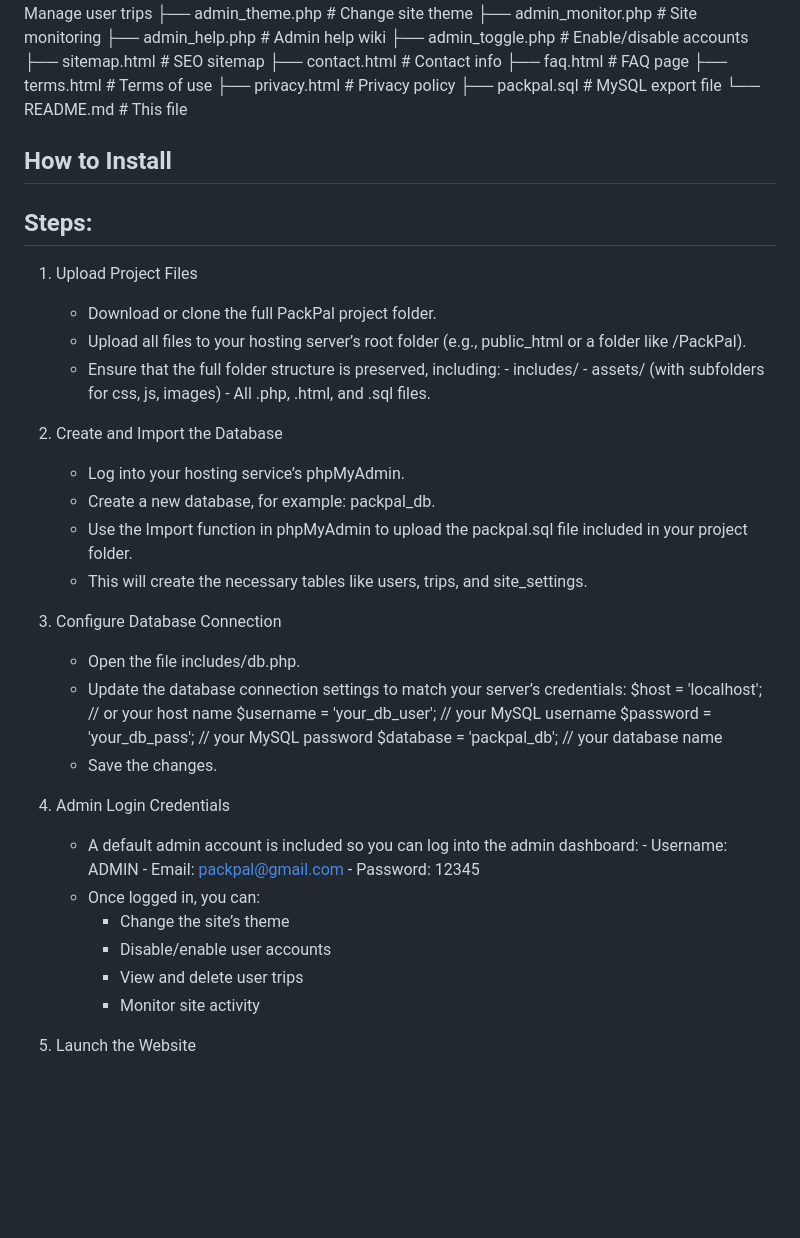
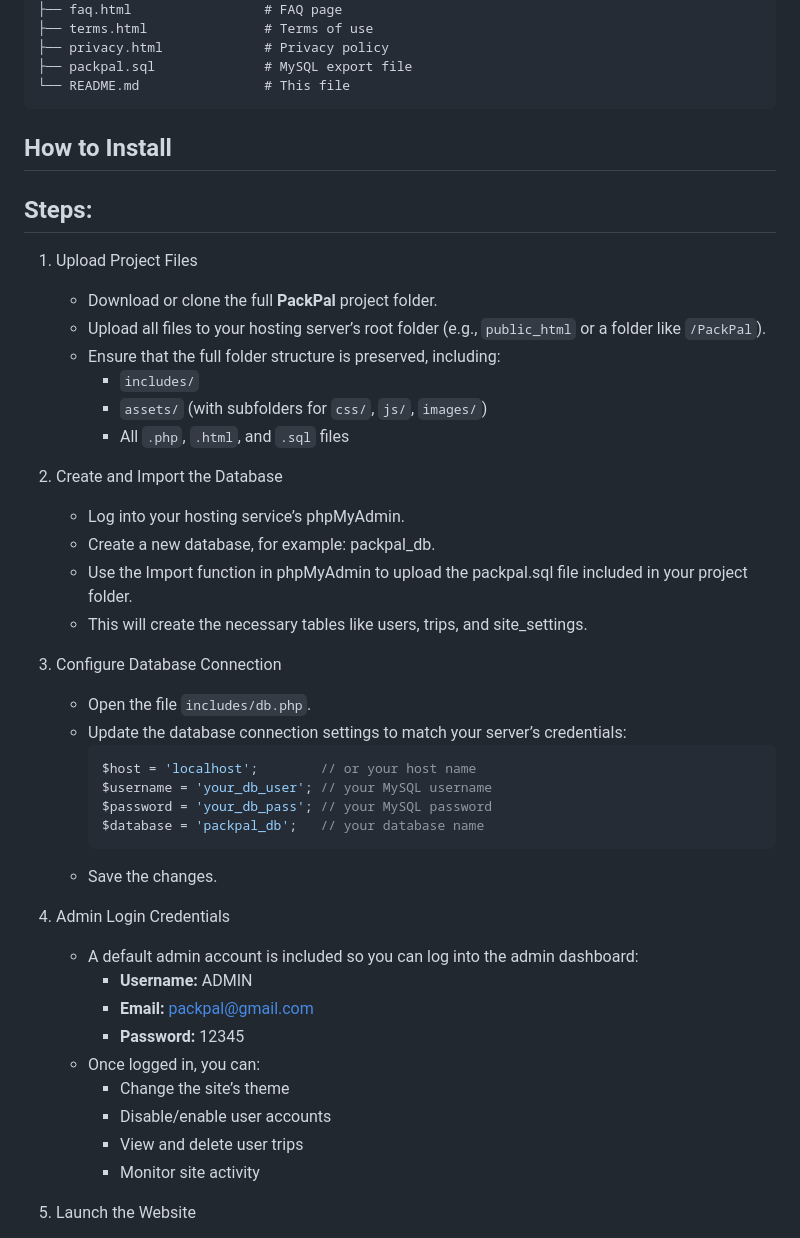
Before and after one commit to BatoolR04/PackPal, a Markdown page: README.md, the part around one of its changes. Drawn GitHub-style; blank space fills up the shorter version.

````diff
--- a/README.md
+++ b/README.md
@@ -59,18 +72,19 @@ PackPal/
 ├── privacy.html             # Privacy policy
 ├── packpal.sql              # MySQL export file
 └── README.md                # This file
+```
 
 ## How to Install
 
 ## Steps:
 
 1. Upload Project Files
-   - Download or clone the full PackPal project folder.
-   - Upload all files to your hosting server’s root folder (e.g., public_html or a folder like /PackPal).
+   - Download or clone the full **PackPal** project folder.
+   - Upload all files to your hosting server’s root folder (e.g., `public_html` or a folder like `/PackPal`).
    - Ensure that the full folder structure is preserved, including:
-         - includes/
-         - assets/ (with subfolders for css, js, images)
-         - All .php, .html, and .sql files.
+     - `includes/`
+     - `assets/` (with subfolders for `css/`, `js/`, `images/`)
+     - All `.php`, `.html`, and `.sql` files
 
 2. Create and Import the Database
    - Log into your hosting service’s phpMyAdmin.
@@ -79,24 +93,26 @@ PackPal/
    - This will create the necessary tables like users, trips, and site_settings.
 
 3. Configure Database Connection
-   - Open the file includes/db.php.
+   - Open the file `includes/db.php`.
    - Update the database connection settings to match your server’s credentials:
-            $host = 'localhost';          // or your host name
-            $username = 'your_db_user';   // your MySQL username
-            $password = 'your_db_pass';   // your MySQL password
-            $database = 'packpal_db';     // your database name
+     ```php
+     $host = 'localhost';        // or your host name
+     $username = 'your_db_user'; // your MySQL username
+     $password = 'your_db_pass'; // your MySQL password
+     $database = 'packpal_db';   // your database name
+     ```
    - Save the changes.
 
 4. Admin Login Credentials
    - A default admin account is included so you can log into the admin dashboard:
-         - Username: ADMIN
-         - Email: packpal@gmail.com
-         - Password: 12345
+     - **Username:** ADMIN
+     - **Email:** packpal@gmail.com
+     - **Password:** 12345
    - Once logged in, you can:
-      - Change the site’s theme
-      - Disable/enable user accounts
-      - View and delete user trips
-      - Monitor site activity
+     - Change the site’s theme
+     - Disable/enable user accounts
+     - View and delete user trips
+     - Monitor site activity
 
 5. Launch the Website
    - Open your browser and go to the URL where you uploaded the project.
````
Also changed, not shown: other parts of README.md (+17 -4 lines).
